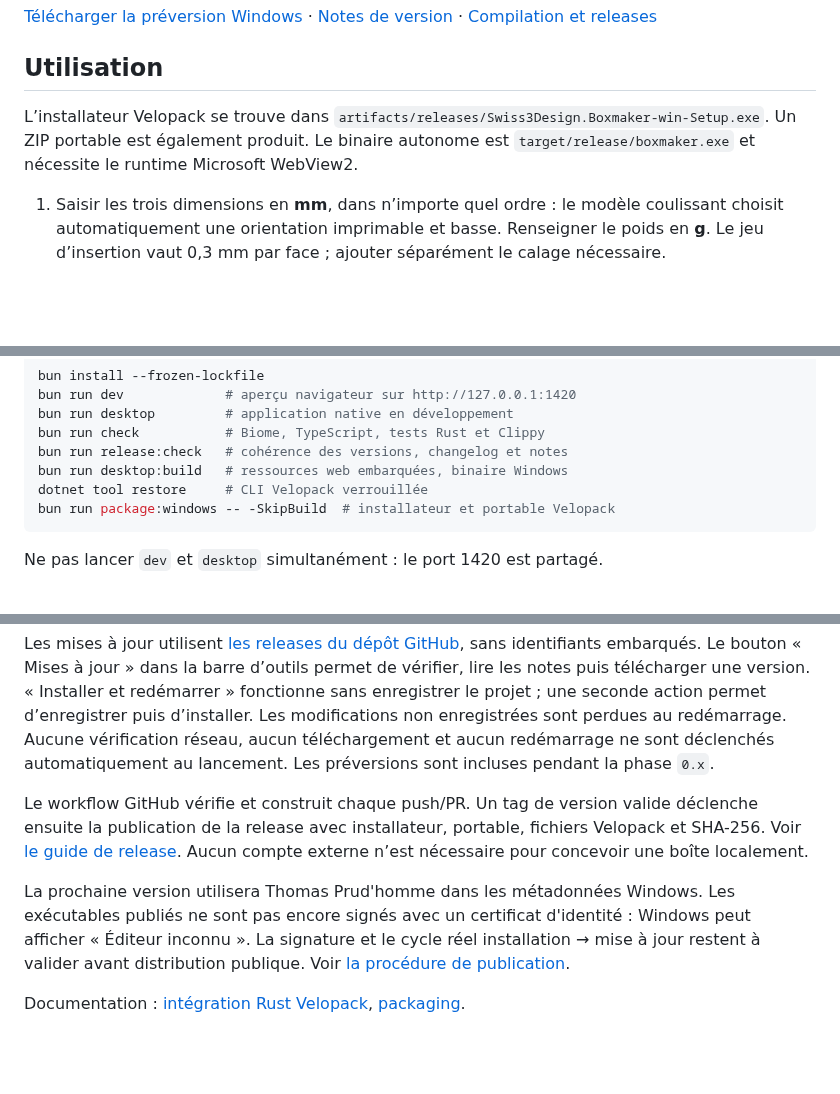
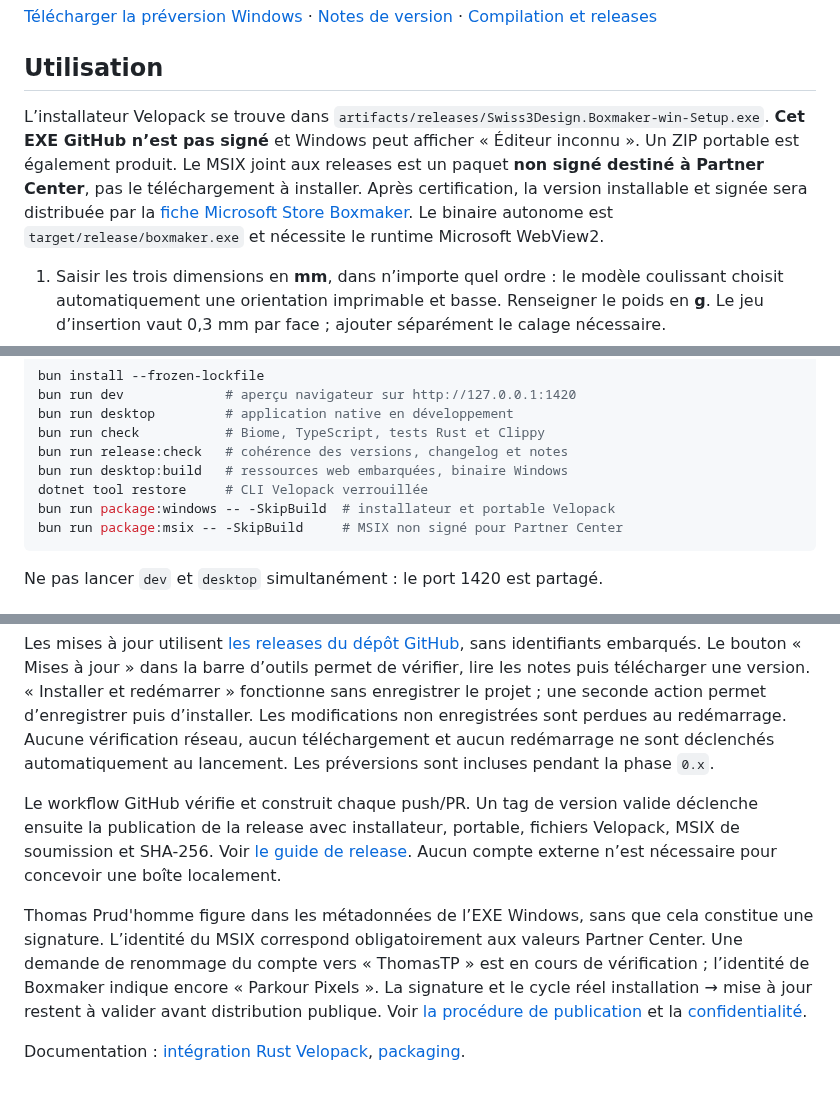
Before and after one commit to Thomas-TP/BoxMaker, a Markdown page: README.md, 3 parts joined by grey strips. GitHub-like rendering; blank space fills up the shorter version.

Commit message:
Prepare Boxmaker 0.8.0 Microsoft Store package

````diff
--- a/README.md
+++ b/README.md
@@ -6,7 +6,7 @@ Application Windows locale pour concevoir une boîte d’expédition imprimée e
 
 ## Utilisation
 
-L’installateur Velopack se trouve dans `artifacts/releases/Swiss3Design.Boxmaker-win-Setup.exe`. Un ZIP portable est également produit. Le binaire autonome est `target/release/boxmaker.exe` et nécessite le runtime Microsoft WebView2.
+L’installateur Velopack se trouve dans `artifacts/releases/Swiss3Design.Boxmaker-win-Setup.exe`. **Cet EXE GitHub n’est pas signé** et Windows peut afficher « Éditeur inconnu ». Un ZIP portable est également produit. Le MSIX joint aux releases est un paquet **non signé destiné à Partner Center**, pas le téléchargement à installer. Après certification, la version installable et signée sera distribuée par la [fiche Microsoft Store Boxmaker](https://apps.microsoft.com/detail/9MX7QLK05FJP). Le binaire autonome est `target/release/boxmaker.exe` et nécessite le runtime Microsoft WebView2.
 
 1. Saisir les trois dimensions en **mm**, dans n’importe quel ordre : le modèle coulissant choisit automatiquement une orientation imprimable et basse. Renseigner le poids en **g**. Le jeu d’insertion vaut 0,3 mm par face ; ajouter séparément le calage nécessaire.
 2. Choisir **Bambu Lab P1S (256³ mm)** ou **Creality K2 classique (260³ mm)**.
@@ -35,6 +35,7 @@ bun run release:check   # cohérence des versions, changelog et notes
 bun run desktop:build   # ressources web embarquées, binaire Windows
 dotnet tool restore     # CLI Velopack verrouillée
 bun run package:windows -- -SkipBuild  # installateur et portable Velopack
+bun run package:msix -- -SkipBuild     # MSIX non signé pour Partner Center
 ```
 
 Ne pas lancer `dev` et `desktop` simultanément : le port 1420 est partagé.
@@ -64,8 +65,8 @@ L’application initialise `VelopackApp` avant toute initialisation de l’inter
 
 Les mises à jour utilisent [les releases du dépôt GitHub](https://github.com/Thomas-TP/BoxMaker/releases), sans identifiants embarqués. Le bouton « Mises à jour » dans la barre d’outils permet de vérifier, lire les notes puis télécharger une version. « Installer et redémarrer » fonctionne sans enregistrer le projet ; une seconde action permet d’enregistrer puis d’installer. Les modifications non enregistrées sont perdues au redémarrage. Aucune vérification réseau, aucun téléchargement et aucun redémarrage ne sont déclenchés automatiquement au lancement. Les préversions sont incluses pendant la phase `0.x`.
 
-Le workflow GitHub vérifie et construit chaque push/PR. Un tag de version valide déclenche ensuite la publication de la release avec installateur, portable, fichiers Velopack et SHA-256. Voir [le guide de release](docs/RELEASING.md). Aucun compte externe n’est nécessaire pour concevoir une boîte localement.
+Le workflow GitHub vérifie et construit chaque push/PR. Un tag de version valide déclenche ensuite la publication de la release avec installateur, portable, fichiers Velopack, MSIX de soumission et SHA-256. Voir [le guide de release](docs/RELEASING.md). Aucun compte externe n’est nécessaire pour concevoir une boîte localement.
 
-La prochaine version utilisera Thomas Prud'homme dans les métadonnées Windows. Les exécutables publiés ne sont pas encore signés avec un certificat d'identité : Windows peut afficher « Éditeur inconnu ». La signature et le cycle réel installation → mise à jour restent à valider avant distribution publique. Voir [la procédure de publication](docs/RELEASING.md#éditeur-windows-et-signature).
+Thomas Prud'homme figure dans les métadonnées de l’EXE Windows, sans que cela constitue une signature. L’identité du MSIX correspond obligatoirement aux valeurs Partner Center. Une demande de renommage du compte vers « ThomasTP » est en cours de vérification ; l’identité de Boxmaker indique encore « Parkour Pixels ». La signature et le cycle réel installation → mise à jour restent à valider avant distribution publique. Voir [la procédure de publication](docs/RELEASING.md#éditeur-windows-et-signature) et la [confidentialité](docs/PRIVACY.md).
 
 Documentation : [intégration Rust Velopack](https://docs.velopack.io/getting-started/rust), [packaging](https://docs.velopack.io/packaging/overview).
````
Also changed, not shown: CHANGELOG.md (+12 -0 lines), docs/PRIVACY.md (added, +11 -0 lines), docs/RELEASING.md (+11 -3 lines), docs/releases/v0.8.0.md (added, +7 -0 lines), store/screenshots/Boxmaker-atelier-1920x1080.png (added), store/screenshots/Boxmaker-pieces-1920x1080.png (added), 12 other files.
